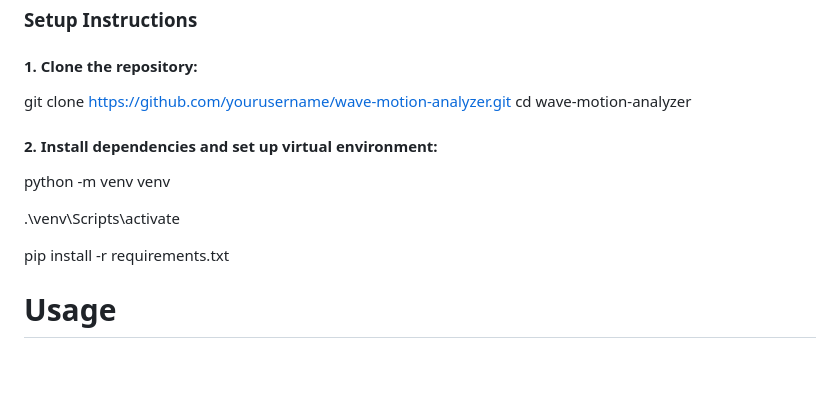
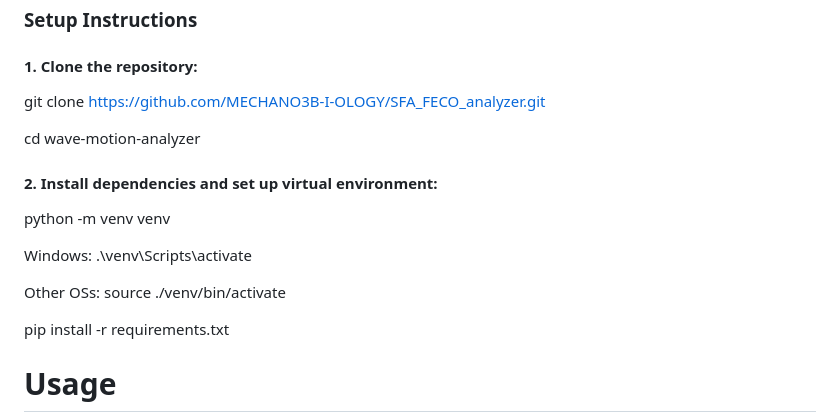
Before and after one commit to MECHANO3B-I-OLOGY/SFA_FECO_analyzer, a Markdown page: readme.md, the part around the change. Rendered like a GitHub page; blank space fills up the shorter version.

```diff
--- a/readme.md
+++ b/readme.md
@@ -37,14 +37,19 @@
 
 #### 1. Clone the repository:
 
-git clone https://github.com/yourusername/wave-motion-analyzer.git
+git clone https://github.com/MECHANO3B-I-OLOGY/SFA_FECO_analyzer.git
+
 cd wave-motion-analyzer
 
 #### 2. Install dependencies and set up virtual environment:
 
 python -m venv venv
 
+Windows:
 .\venv\Scripts\activate
+
+Other OSs:
+source ./venv/bin/activate
 
 pip install -r requirements.txt
 
```
